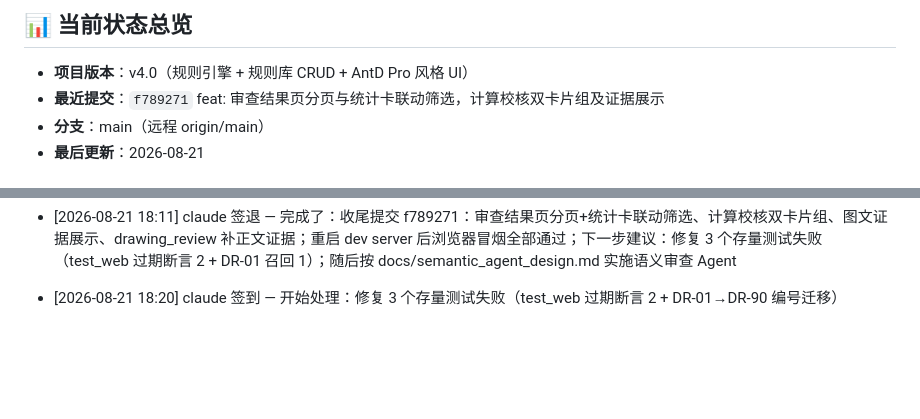
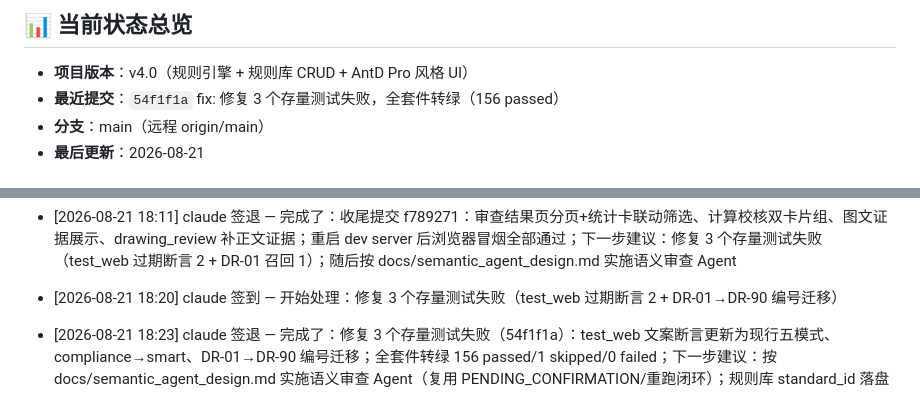
Before and after one commit to TT77517/high-formwork-review, a Markdown page: PROGRESS.md, 2 parts joined by grey strips. Drawn GitHub-style; blank space fills up the shorter version.

Commit message:
docs: 更新进度看板——存量测试失败全部清零，基线 156 passed
Co-Authored-By: Claude <noreply@anthropic.com>

```diff
--- a/PROGRESS.md
+++ b/PROGRESS.md
@@ -5,7 +5,7 @@
 ## 📊 当前状态总览
 
 - **项目版本**：v4.0（规则引擎 + 规则库 CRUD + AntD Pro 风格 UI）
-- **最近提交**：`f789271` feat: 审查结果页分页与统计卡联动筛选，计算校核双卡片组及证据展示
+- **最近提交**：`54f1f1a` fix: 修复 3 个存量测试失败，全套件转绿（156 passed）
 - **分支**：main（远程 origin/main）
 - **最后更新**：2026-08-21
 
@@ -197,3 +197,5 @@
 - [2026-08-21 18:11] claude 签退 — 完成了：收尾提交 f789271：审查结果页分页+统计卡联动筛选、计算校核双卡片组、图文证据展示、drawing_review 补正文证据；重启 dev server 后浏览器冒烟全部通过；下一步建议：修复 3 个存量测试失败（test_web 过期断言 2 + DR-01 召回 1）；随后按 docs/semantic_agent_design.md 实施语义审查 Agent
 
 - [2026-08-21 18:20] claude 签到 — 开始处理：修复 3 个存量测试失败（test_web 过期断言 2 + DR-01→DR-90 编号迁移）
+
+- [2026-08-21 18:23] claude 签退 — 完成了：修复 3 个存量测试失败（54f1f1a）：test_web 文案断言更新为现行五模式、compliance→smart、DR-01→DR-90 编号迁移；全套件转绿 156 passed/1 skipped/0 failed；下一步建议：按 docs/semantic_agent_design.md 实施语义审查 Agent（复用 PENDING_CONFIRMATION/重跑闭环）；规则库 standard_id 落盘
```
